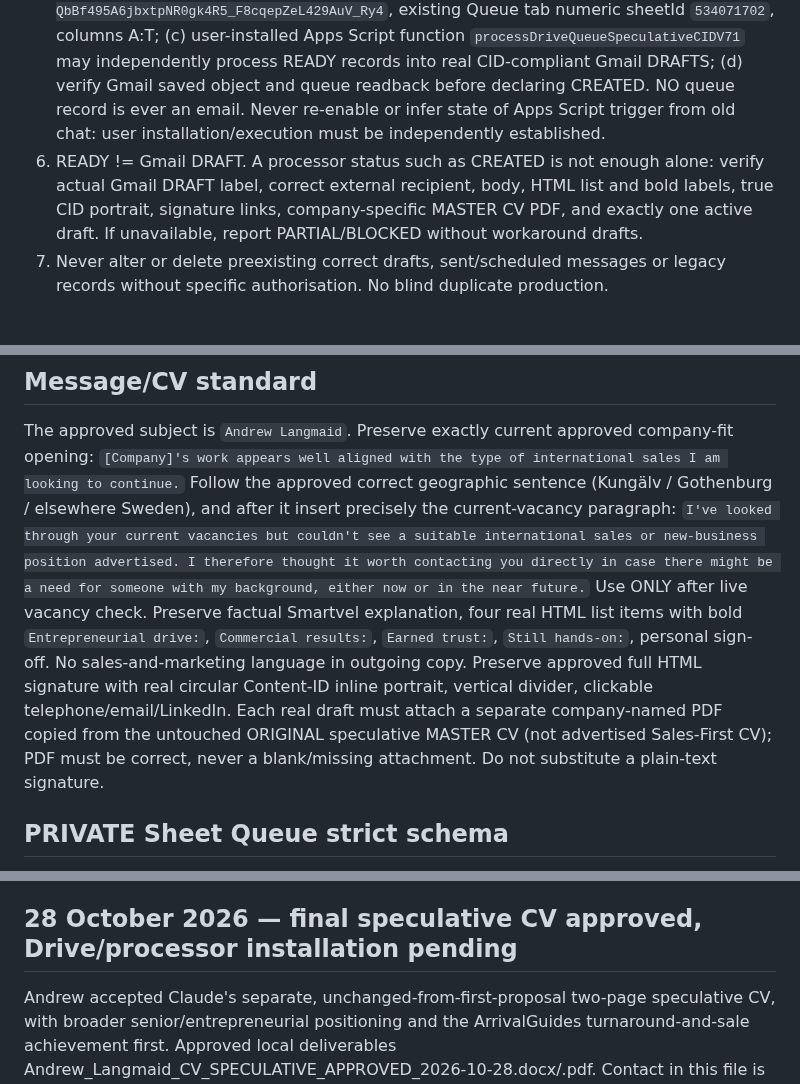
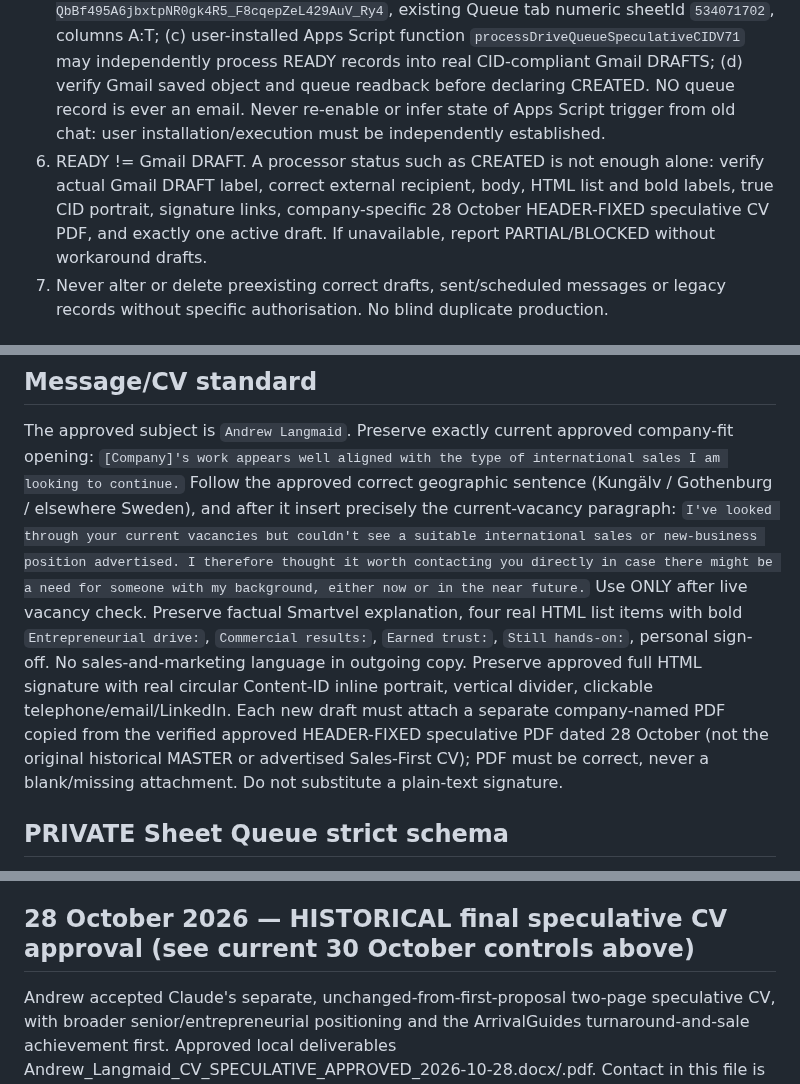
Before and after one commit to Pomeroi9Langmaid/Job-Hunting, a Markdown page: governance/SPECULATIVE_OUTREACH_CURRENT_V7_2_2026-10-27.md, 3 parts joined by grey strips. GitHub-like rendering.

Commit message:
Resolve speculative CV attachment contradictions in v7.2 governance

```diff
--- a/governance/SPECULATIVE_OUTREACH_CURRENT_V7_2_2026-10-27.md
+++ b/governance/SPECULATIVE_OUTREACH_CURRENT_V7_2_2026-10-27.md
@@ -7,7 +7,7 @@ Effective: 27 October 2026. AUTHORITATIVE CURRENT operational version. Supersede
 3. The OLD Gmail-draft staging mechanism and retired Apps Script function `processQueuedSpeculativeCIDDrafts` are disabled/rejected PERMANENTLY. Do not restore, recommend, or run them. Andrew deleted its hourly trigger after the faulty Airwatergreen technical draft incident (23 October). Do not claim that trigger is installed.
 4. DO NOT use Gmail `create_draft` or `update_draft` to fabricate a downgraded substitute lacking approved CID portrait and separate company-specific CV. Never interpret this restriction as "drafting is impossible": a separate PRIVATE GOOGLE SHEET queue workflow already exists.
 5. CORRECT CURRENT PIPELINE: (a) fully qualify prospect; (b) append ONE READY row to the PRIVATE native Sheet `SPECULATIVE_HUNTING_V71_PRIVATE_CID_QUEUE_2026-10-23`, file ID `1-QbBf495A6jbxtpNR0gk4R5_F8cqepZeL429AuV_Ry4`, existing Queue tab numeric sheetId `534071702`, columns A:T; (c) user-installed Apps Script function `processDriveQueueSpeculativeCIDV71` may independently process READY records into real CID-compliant Gmail DRAFTS; (d) verify Gmail saved object and queue readback before declaring CREATED. NO queue record is ever an email. Never re-enable or infer state of Apps Script trigger from old chat: user installation/execution must be independently established.
-6. READY != Gmail DRAFT. A processor status such as CREATED is not enough alone: verify actual Gmail DRAFT label, correct external recipient, body, HTML list and bold labels, true CID portrait, signature links, company-specific MASTER CV PDF, and exactly one active draft. If unavailable, report PARTIAL/BLOCKED without workaround drafts.
+6. READY != Gmail DRAFT. A processor status such as CREATED is not enough alone: verify actual Gmail DRAFT label, correct external recipient, body, HTML list and bold labels, true CID portrait, signature links, company-specific 28 October HEADER-FIXED speculative CV PDF, and exactly one active draft. If unavailable, report PARTIAL/BLOCKED without workaround drafts.
 7. Never alter or delete preexisting correct drafts, sent/scheduled messages or legacy records without specific authorisation. No blind duplicate production.
 
 ## Authoritative source and dedup
@@ -23,7 +23,7 @@ Target current CEO, or COO where clear hiring sponsor. Founder/Owner/MD only if
 
 ## Message/CV standard
 The approved subject is `Andrew Langmaid`. Preserve exactly current approved company-fit opening: `[Company]'s work appears well aligned with the type of international sales I am looking to continue.` Follow the approved correct geographic sentence (Kungälv / Gothenburg / elsewhere Sweden), and after it insert precisely the current-vacancy paragraph: `I've looked through your current vacancies but couldn't see a suitable international sales or new-business position advertised. I therefore thought it worth contacting you directly in case there might be a need for someone with my background, either now or in the near future.` Use ONLY after live vacancy check.
-Preserve factual Smartvel explanation, four real HTML list items with bold `Entrepreneurial drive:`, `Commercial results:`, `Earned trust:`, `Still hands-on:`, personal sign-off. No sales-and-marketing language in outgoing copy. Preserve approved full HTML signature with real circular Content-ID inline portrait, vertical divider, clickable telephone/email/LinkedIn. Each real draft must attach a separate company-named PDF copied from the untouched ORIGINAL speculative MASTER CV (not advertised Sales-First CV); PDF must be correct, never a blank/missing attachment. Do not substitute a plain-text signature.
+Preserve factual Smartvel explanation, four real HTML list items with bold `Entrepreneurial drive:`, `Commercial results:`, `Earned trust:`, `Still hands-on:`, personal sign-off. No sales-and-marketing language in outgoing copy. Preserve approved full HTML signature with real circular Content-ID inline portrait, vertical divider, clickable telephone/email/LinkedIn. Each new draft must attach a separate company-named PDF copied from the verified approved HEADER-FIXED speculative PDF dated 28 October (not the original historical MASTER or advertised Sales-First CV); PDF must be correct, never a blank/missing attachment. Do not substitute a plain-text signature.
 
 ## PRIVATE Sheet Queue strict schema
 Only after ALL gates pass, inspect full Queue and live Gmail for duplicates and append EXACTLY ONE `READY` row via Sheets API. Preserve existing columns A:T:
@@ -38,7 +38,7 @@ Andrew supplied proposed SPECULATIVE DOCX/PDF and an ADVERTISED V3 DOCX/PDF from
 Claude's change report says Andrew confirmed restored working mobile +46 73 845 1973; the temporary number +46 793 53 45 62 was removed from proposed CVs. For new outbound signatures, verify the restored number and eliminate duplicate displayed name; change signature contact details without changing the approved speculative body text. **Do not alter existing good Gmail drafts, sent mail, CID image construction, Sheet queue, automation or processor without a separate verified write-safe operation.** Queue/CID/draft-only safeguards and all v7.2 gates remain authoritative.
 For proposed CV facts, distinguish direct user-confirmed USD 500,000 **total** value of a three-year airline agreement from unverified new report claims (2023 30% above projections, typical EUR 50,000/year agreements, pre-COVID timing, invitation to partner at Padani, 'Mexico's largest' and precise historical job titles). Audit before treating claims as independently verified; preserve historical records and do not manufacture metrics. Maintain CEO history factually, with hands-on sales and international new-business focus. Two A4 pages, portrait, original typography and blue identity, intact page footers. Do not merge or overwrite original master before approval and verified replacement.
 
-## 28 October 2026 — final speculative CV approved, Drive/processor installation pending
+## 28 October 2026 — HISTORICAL final speculative CV approval (see current 30 October controls above)
 Andrew accepted Claude's separate, unchanged-from-first-proposal two-page speculative CV, with broader senior/entrepreneurial positioning and the ArrivalGuides turnaround-and-sale achievement first. Approved local deliverables Andrew_Langmaid_CV_SPECULATIVE_APPROVED_2026-10-28.docx/.pdf. Contact in this file is +46 73 845 1973 (Andrew-reported service restoration). These proposed-to-approved local files are NOT a verified Drive installation: do not replace the existing MASTER file IDs or alter the original template until actual approved files are uploaded, their IDs verified, and queue processor attachment reference updated safely. Preserve all Gmail drafts and existing correct CID/company-specific PDF attachments, and all v7.2 no-send safety locks. No Gmail draft/signature mutation is authorised by approving CV wording. User-reported extra metrics are not independently verified.
 
 ## MANDATORY PHOTOGRAPH/HEADER VISUAL QA — 28 October 2026 corrective rule
```
Also changed, not shown: other parts of governance/SPECULATIVE_OUTREACH_CURRENT_V7_2_2026-10-27.md (+1 -1 lines).
